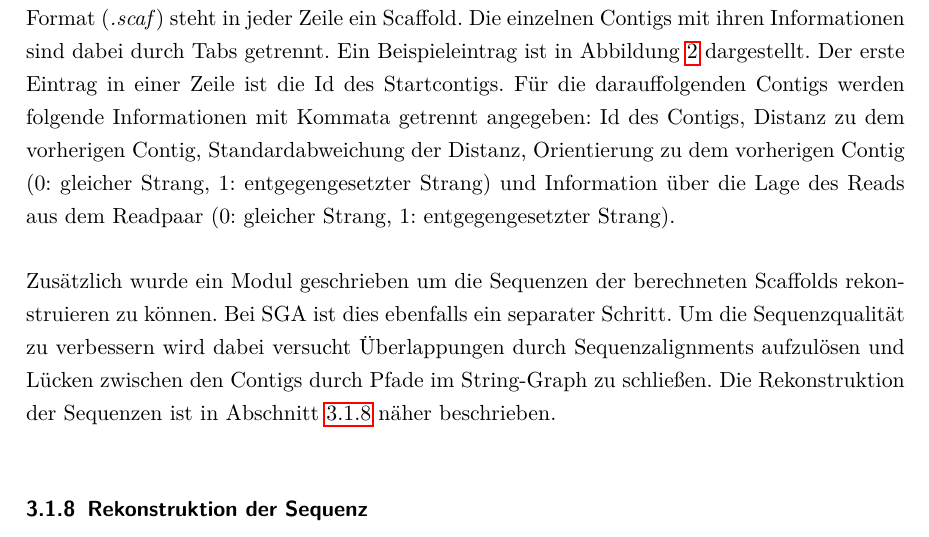
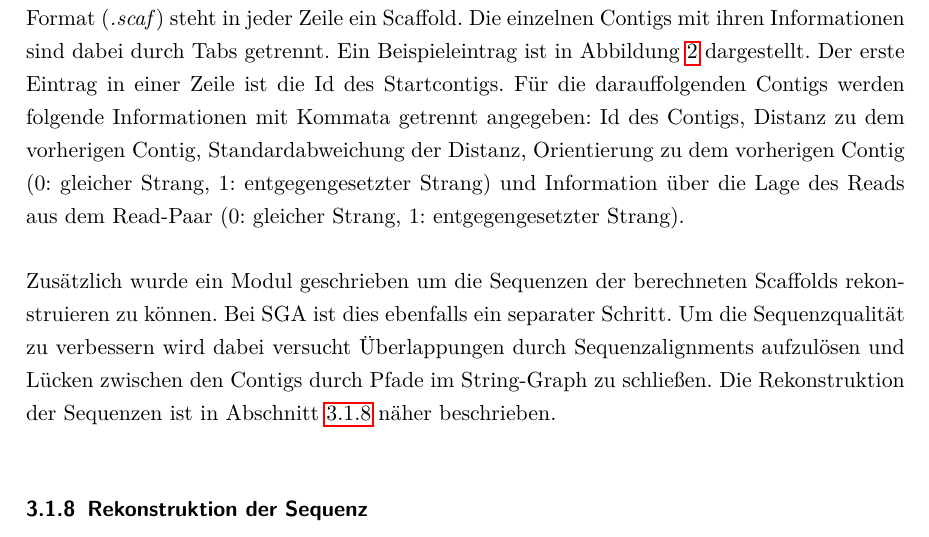
Before and after one commit to dorleosterode/gt-scaffold, a LaTeX paper (doc/ausarbeitung.tex): part of page 8 of 25, cut so that both start at the same text. Compiled offline with pdfLaTeX.

Commit message:
typo gefixt

```diff
--- a/doc/ausarbeitung.tex
+++ b/doc/ausarbeitung.tex
@@ -332,7 +332,7 @@ Startcontigs. Für die darauffolgenden Contigs werden folgende
 Informationen mit Kommata getrennt angegeben: Id des Contigs, Distanz
 zu dem vorherigen Contig, Standardabweichung der Distanz, Orientierung
 zu dem vorherigen Contig (0: gleicher Strang, 1: entgegengesetzter
-Strang) und Information über die Lage des Reads aus dem Readpaar (0:
+Strang) und Information über die Lage des Reads aus dem Read-Paar (0:
 gleicher Strang, 1: entgegengesetzter Strang).
 
 \begin{figure}
```
